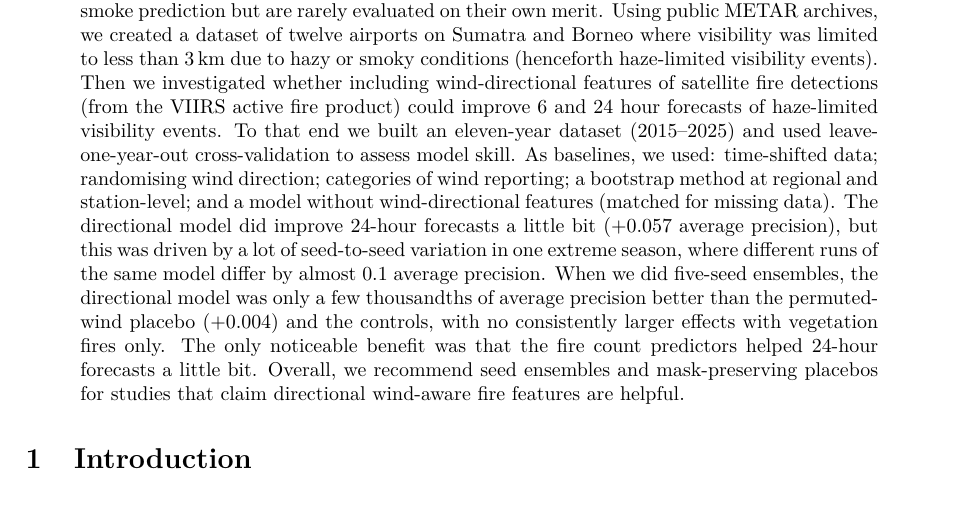
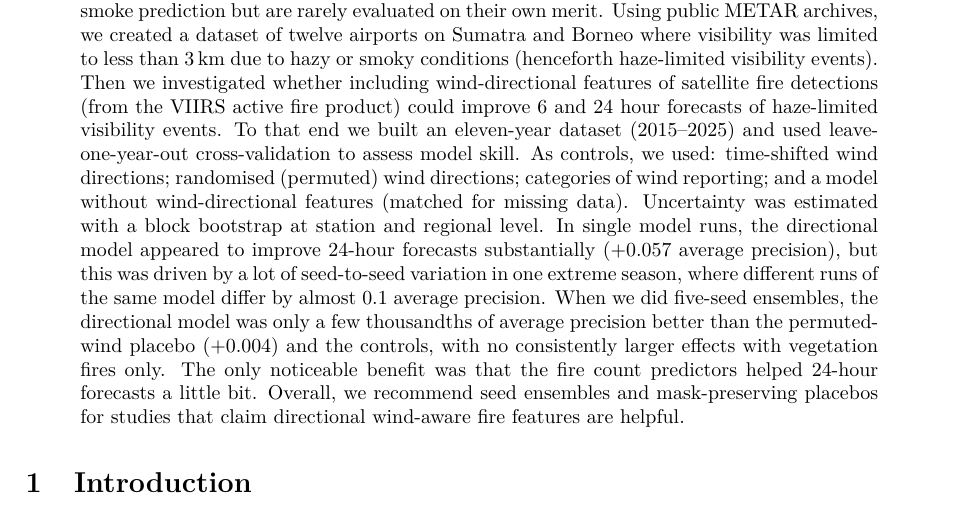
Before and after one commit to myudak/pavana, a LaTeX paper (research/directional-fire/paper/main.tex, which reads research/directional-fire/paper/sections/abstract.tex): part of page 1 of 16, cut so that both start at the same text. Compiled offline with pdfLaTeX.

Commit message:
research: tighten abstract wording on controls and single-run results

```diff
--- a/research/directional-fire/paper/sections/abstract.tex
+++ b/research/directional-fire/paper/sections/abstract.tex
@@ -5,10 +5,11 @@ due to hazy or smoky conditions (henceforth haze-limited visibility events). The
 whether including wind-directional features of satellite fire detections (from the VIIRS active
 fire product) could improve 6 and 24 hour forecasts of haze-limited visibility events. To that end
 we built an eleven-year dataset (2015--2025) and used leave-one-year-out cross-validation to assess
-model skill. As baselines, we used: time-shifted data; randomising wind direction; categories of
-wind reporting; a bootstrap method at regional and station-level; and a model without
-wind-directional features (matched for missing data). The directional model did improve 24-hour
-forecasts a little bit (\pv{loyo24.d.E-D0} average precision), but this was driven by a lot of
+model skill. As controls, we used: time-shifted wind directions; randomised (permuted) wind
+directions; categories of wind reporting; and a model without wind-directional features (matched
+for missing data). Uncertainty was estimated with a block bootstrap at station and regional level.
+In single model runs, the directional model appeared to improve 24-hour forecasts substantially
+(\pv{loyo24.d.E-D0} average precision), but this was driven by a lot of
 seed-to-seed variation in one extreme season, where different runs of the same model differ by
 almost 0.1 average precision. When we did five-seed ensembles, the directional model was only a
 few thousandths of average precision better than the permuted-wind placebo
```
